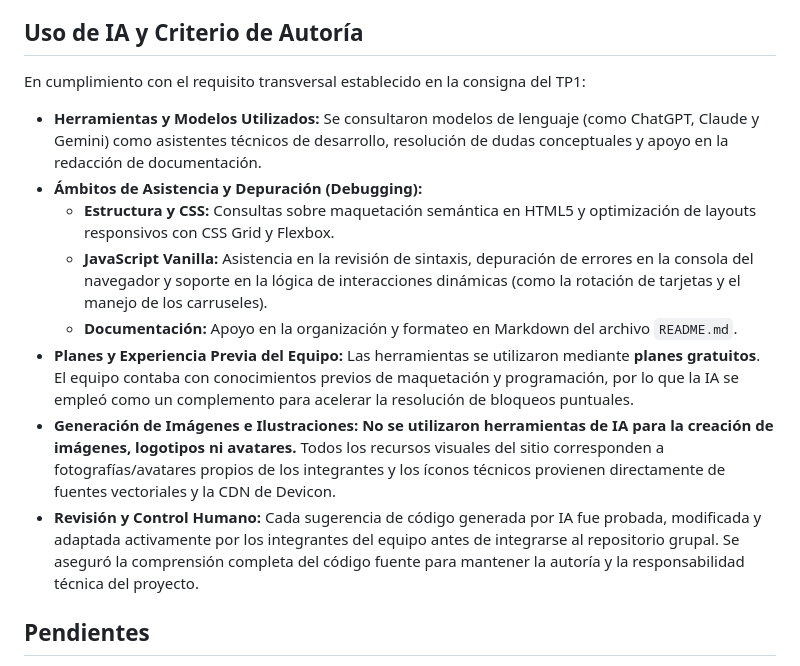
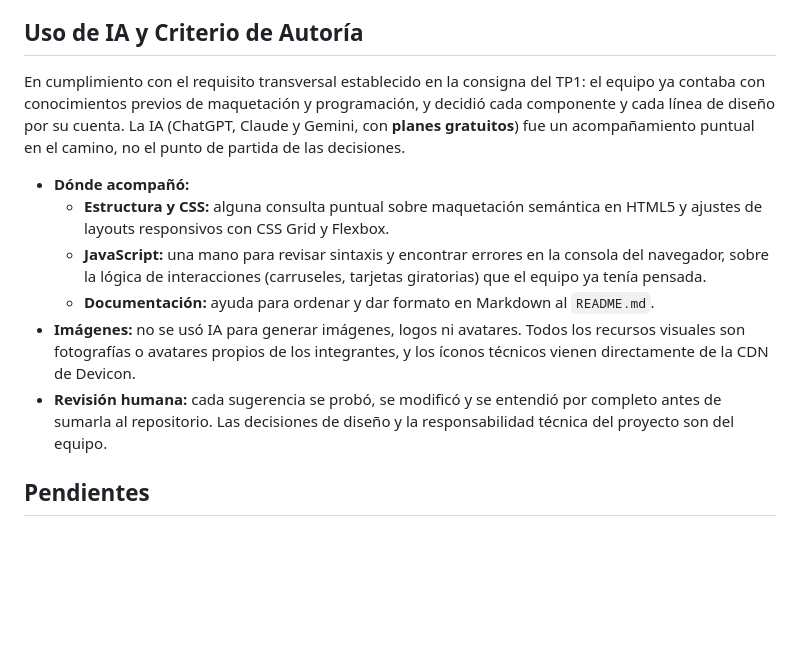
Before and after one commit to Jableed43/DSWF_2_2C26_Front-End-TP1, a Markdown page: README.md, the part around the change. Drawn GitHub-style; blank space fills up the shorter version.

Commit message:
docs: aclara en el README que la IA acompaño puntualmente, no reemplazo las decisiones del equipo

```diff
--- a/README.md
+++ b/README.md
@@ -114,16 +114,14 @@ Por eso su perfil (`perfil-1.html`) ya no forma parte del sitio publicado. Su tr
 
 ## Uso de IA y Criterio de Autoría
 
-En cumplimiento con el requisito transversal establecido en la consigna del TP1:
+En cumplimiento con el requisito transversal establecido en la consigna del TP1: el equipo ya contaba con conocimientos previos de maquetación y programación, y decidió cada componente y cada línea de diseño por su cuenta. La IA (ChatGPT, Claude y Gemini, con **planes gratuitos**) fue un acompañamiento puntual en el camino, no el punto de partida de las decisiones.
 
-* **Herramientas y Modelos Utilizados:** Se consultaron modelos de lenguaje (como ChatGPT, Claude y Gemini) como asistentes técnicos de desarrollo, resolución de dudas conceptuales y apoyo en la redacción de documentación.
-* **Ámbitos de Asistencia y Depuración (Debugging):**
-  * **Estructura y CSS:** Consultas sobre maquetación semántica en HTML5 y optimización de layouts responsivos con CSS Grid y Flexbox.
-  * **JavaScript Vanilla:** Asistencia en la revisión de sintaxis, depuración de errores en la consola del navegador y soporte en la lógica de interacciones dinámicas (como la rotación de tarjetas y el manejo de los carruseles).
-  * **Documentación:** Apoyo en la organización y formateo en Markdown del archivo `README.md`.
-* **Planes y Experiencia Previa del Equipo:** Las herramientas se utilizaron mediante **planes gratuitos**. El equipo contaba con conocimientos previos de maquetación y programación, por lo que la IA se empleó como un complemento para acelerar la resolución de bloqueos puntuales.
-* **Generación de Imágenes e Ilustraciones:** **No se utilizaron herramientas de IA para la creación de imágenes, logotipos ni avatares.** Todos los recursos visuales del sitio corresponden a fotografías/avatares propios de los integrantes y los íconos técnicos provienen directamente de fuentes vectoriales y la CDN de Devicon.
-* **Revisión y Control Humano:** Cada sugerencia de código generada por IA fue probada, modificada y adaptada activamente por los integrantes del equipo antes de integrarse al repositorio grupal. Se aseguró la comprensión completa del código fuente para mantener la autoría y la responsabilidad técnica del proyecto.
+* **Dónde acompañó:**
+  * **Estructura y CSS:** alguna consulta puntual sobre maquetación semántica en HTML5 y ajustes de layouts responsivos con CSS Grid y Flexbox.
+  * **JavaScript:** una mano para revisar sintaxis y encontrar errores en la consola del navegador, sobre la lógica de interacciones (carruseles, tarjetas giratorias) que el equipo ya tenía pensada.
+  * **Documentación:** ayuda para ordenar y dar formato en Markdown al `README.md`.
+* **Imágenes:** no se usó IA para generar imágenes, logos ni avatares. Todos los recursos visuales son fotografías o avatares propios de los integrantes, y los íconos técnicos vienen directamente de la CDN de Devicon.
+* **Revisión humana:** cada sugerencia se probó, se modificó y se entendió por completo antes de sumarla al repositorio. Las decisiones de diseño y la responsabilidad técnica del proyecto son del equipo.
 
 ## Pendientes
 
```
